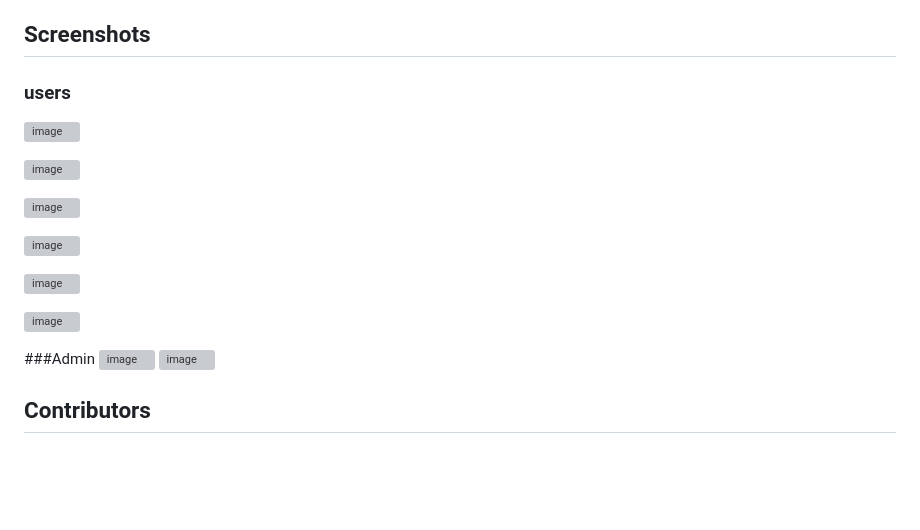
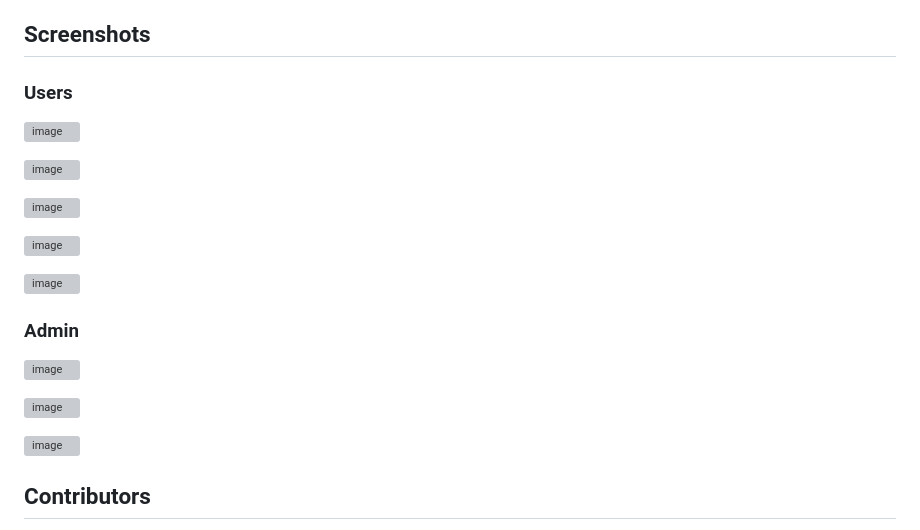
Before and after one commit to sameh625/Online_Shop-, a Markdown page: README.md, the part around the change. Drawn GitHub-style; blank space fills up the shorter version; grey boxes are pictures that could not be loaded.

```diff
--- a/README.md
+++ b/README.md
@@ -50,21 +50,32 @@ A web-based online shop application built with PHP and MySQL. This project allow
 - In your database (`users` table), set the `userType` field to `1` for that user to grant admin privileges.
 
 ## Screenshots
-### users
+### Users
+
 ![image](https://github.com/user-attachments/assets/d12bf291-e75d-4678-a643-3288b3f68079)
+
 
 ![image](https://github.com/user-attachments/assets/110bba32-80e2-4428-9157-3d91f9ff8ab4)
 
+
 ![image](https://github.com/user-attachments/assets/6f7e133c-2be0-478b-9d04-685a82f3cd9c)
+
 
 ![image](https://github.com/user-attachments/assets/6a804e70-7249-41e1-b9e1-30718dd4b9ca)
 
+
 ![image](https://github.com/user-attachments/assets/577af508-41c9-478a-a202-fb192b60539f)
+
+
+### Admin
+
 
 ![image](https://github.com/user-attachments/assets/74a54269-473a-4adf-9b21-ec166987fed7)
 
-###Admin
+
 ![image](https://github.com/user-attachments/assets/34c7538f-10f7-48e2-bc39-db3f191ccd1a)
+
+
 ![image](https://github.com/user-attachments/assets/ee1b102a-e16d-4ff7-b0e6-d9f97ecc7be0)
 
 
```
